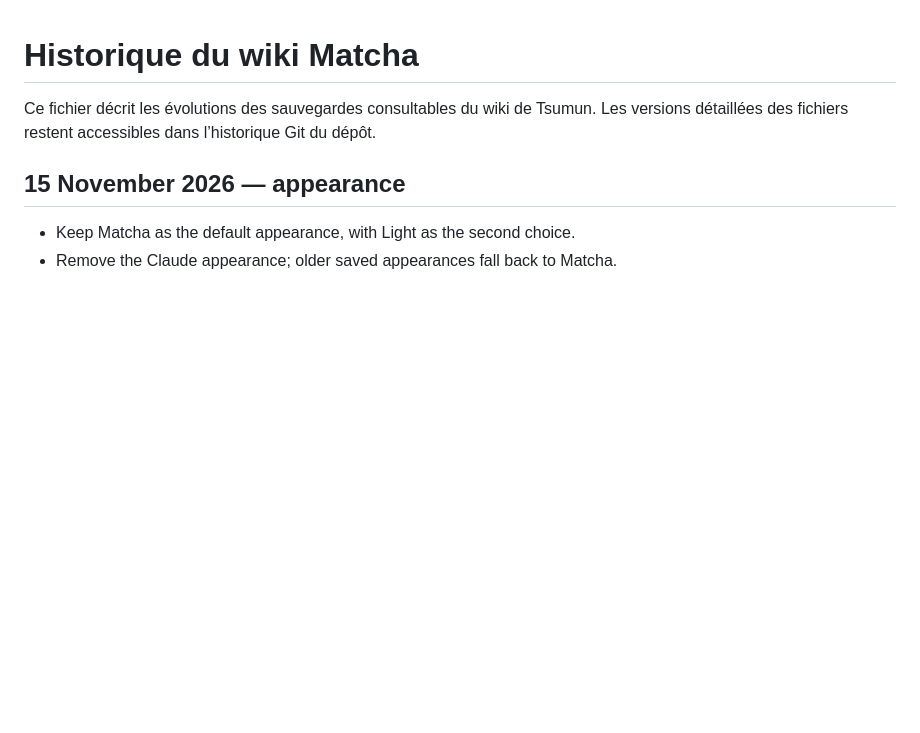
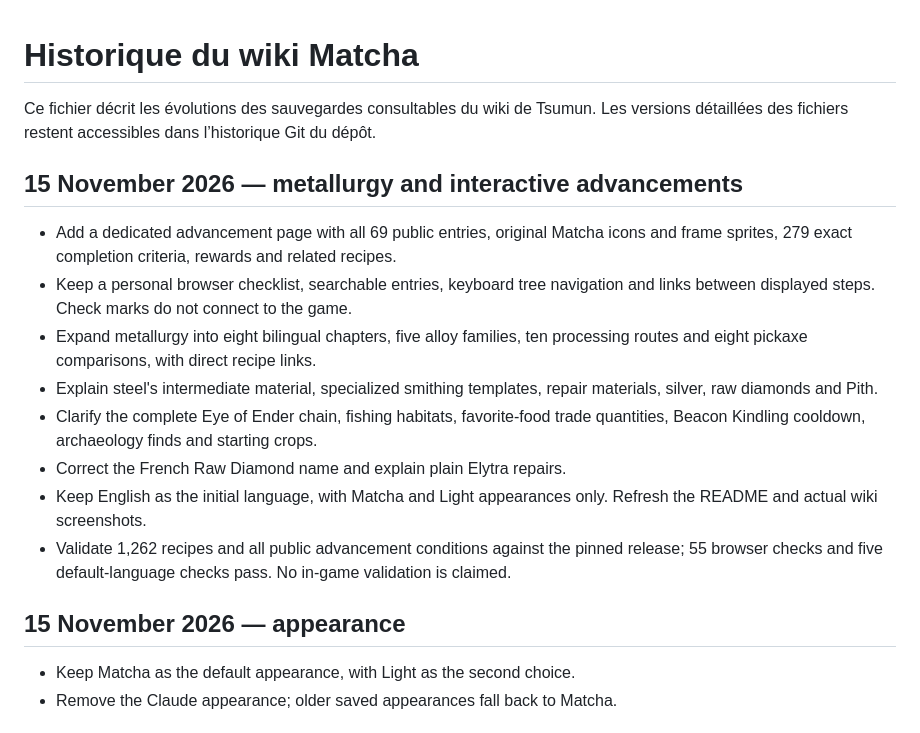
Before and after one commit to TsumunDev/Matcha-Flavoured-Wiki, a Markdown page: CHANGELOG.md, the part around the change. Drawn GitHub-style; blank space fills up the shorter version.

```diff
--- a/CHANGELOG.md
+++ b/CHANGELOG.md
@@ -1,6 +1,17 @@
 # Historique du wiki Matcha
 
 Ce fichier décrit les évolutions des sauvegardes consultables du wiki de Tsumun. Les versions détaillées des fichiers restent accessibles dans l’historique Git du dépôt.
+
+## 15 November 2026 — metallurgy and interactive advancements
+
+- Add a dedicated advancement page with all 69 public entries, original Matcha icons and frame sprites, 279 exact completion criteria, rewards and related recipes.
+- Keep a personal browser checklist, searchable entries, keyboard tree navigation and links between displayed steps. Check marks do not connect to the game.
+- Expand metallurgy into eight bilingual chapters, five alloy families, ten processing routes and eight pickaxe comparisons, with direct recipe links.
+- Explain steel's intermediate material, specialized smithing templates, repair materials, silver, raw diamonds and Pith.
+- Clarify the complete Eye of Ender chain, fishing habitats, favorite-food trade quantities, Beacon Kindling cooldown, archaeology finds and starting crops.
+- Correct the French Raw Diamond name and explain plain Elytra repairs.
+- Keep English as the initial language, with Matcha and Light appearances only. Refresh the README and actual wiki screenshots.
+- Validate 1,262 recipes and all public advancement conditions against the pinned release; 55 browser checks and five default-language checks pass. No in-game validation is claimed.
 
 ## 15 November 2026 — appearance
 
```
Also changed, not shown: README.md (+13 -2 lines), preview/wiki-advancements.png (added), preview/wiki-index.png, preview/wiki-search.png, 3 other files.
